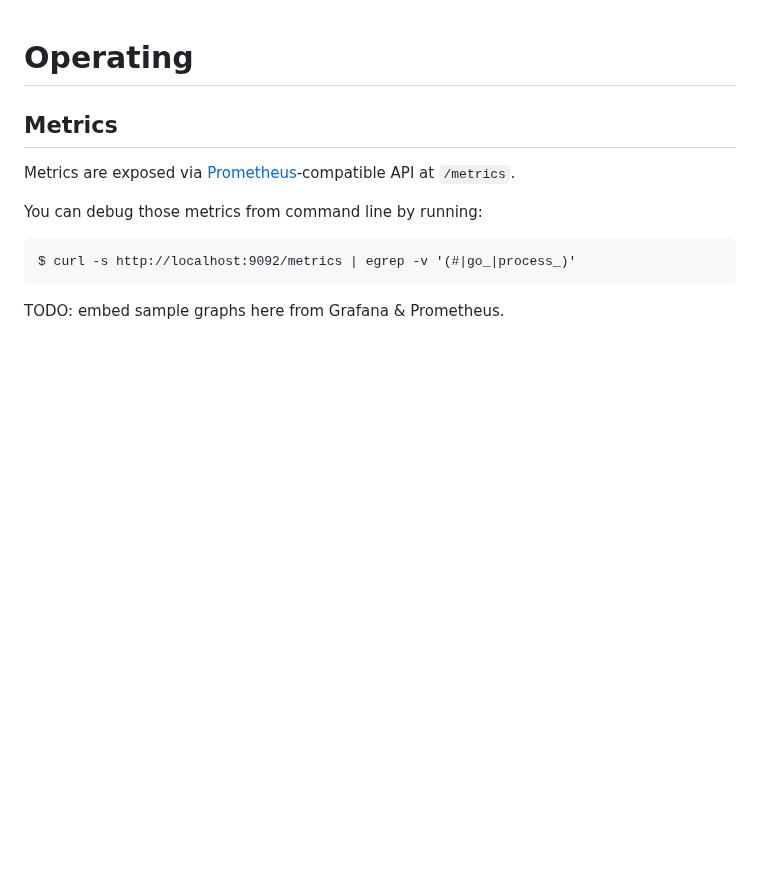
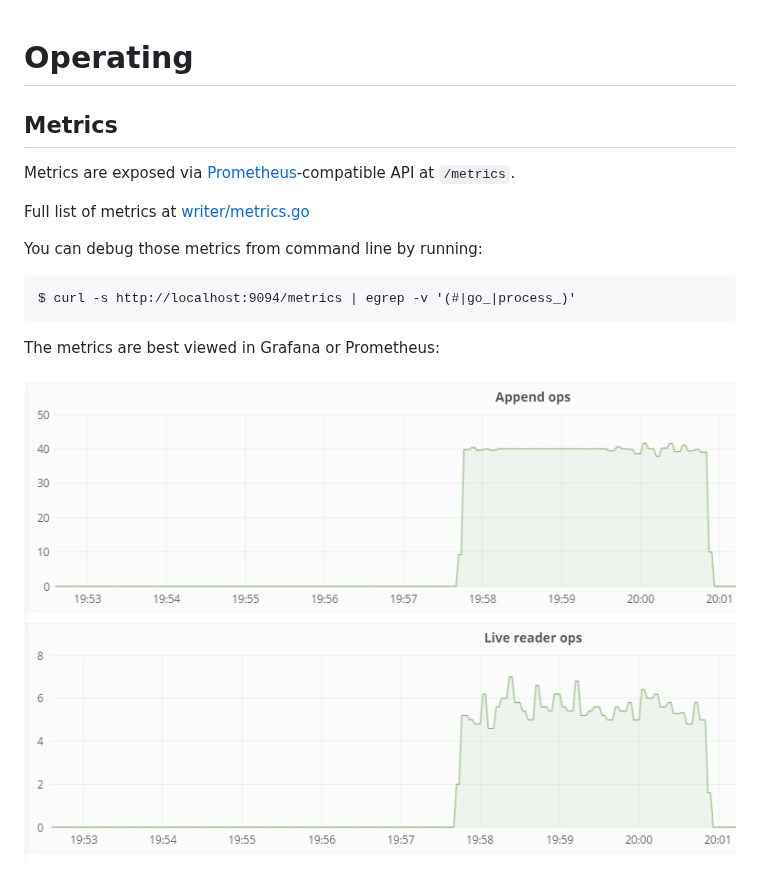
Before and after one commit to function61/eventhorizon, a Markdown page: docs/operating.md, the part around the change. Drawn GitHub-style; pictures changed too: docs/operating-graphs.png (added); blank space fills up the shorter version.

````diff
--- a/docs/operating.md
+++ b/docs/operating.md
@@ -6,10 +6,14 @@ Metrics
 
 Metrics are exposed via [Prometheus](https://prometheus.io/)-compatible API at `/metrics`.
 
+Full list of metrics at [writer/metrics.go](../writer/metrics.go)
+
 You can debug those metrics from command line by running:
 
 ```
-$ curl -s http://localhost:9092/metrics | egrep -v '(#|go_|process_)'
+$ curl -s http://localhost:9094/metrics | egrep -v '(#|go_|process_)'
 ```
 
-TODO: embed sample graphs here from Grafana & Prometheus.
+The metrics are best viewed in Grafana or Prometheus:
+
+![](operating-graphs.png)
````
Also changed, not shown: docs/architecture/network.md (+7 -0 lines), 3 other files.
